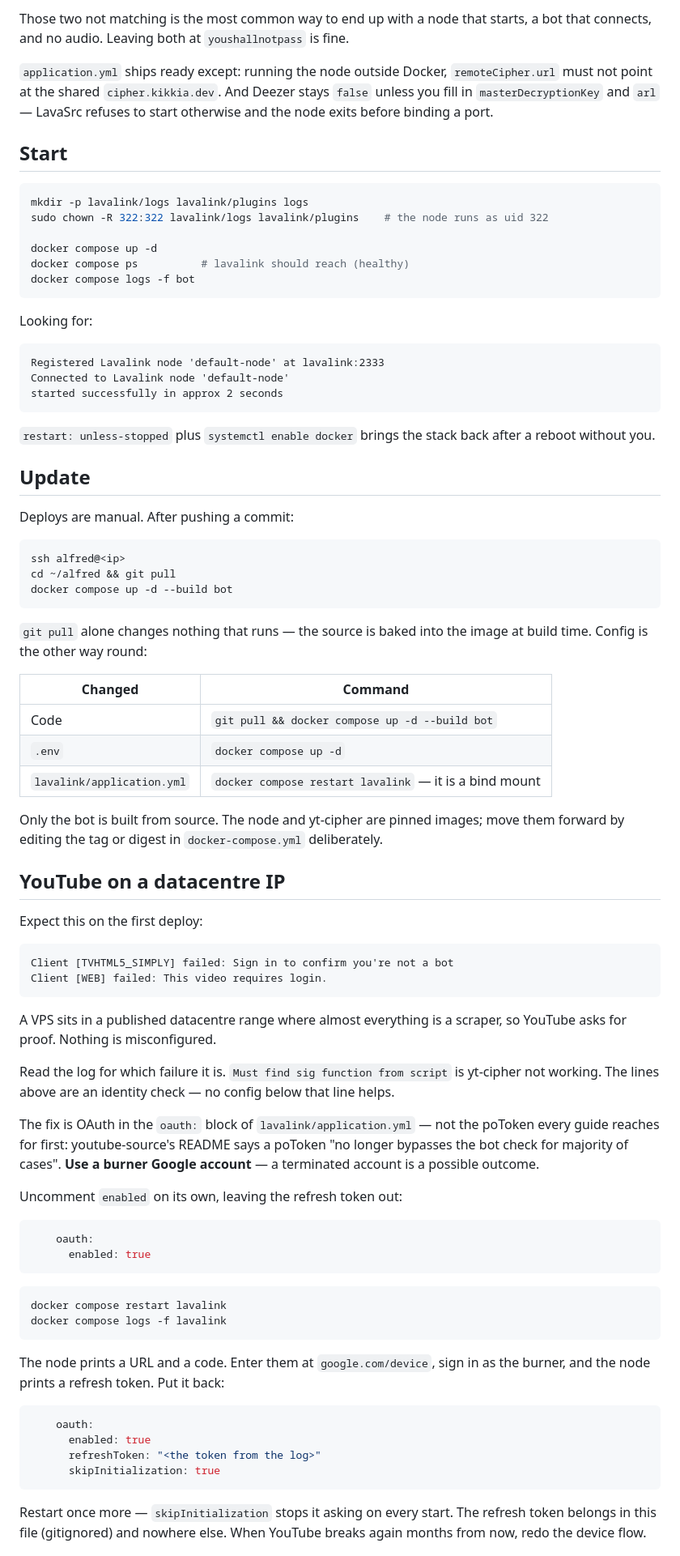
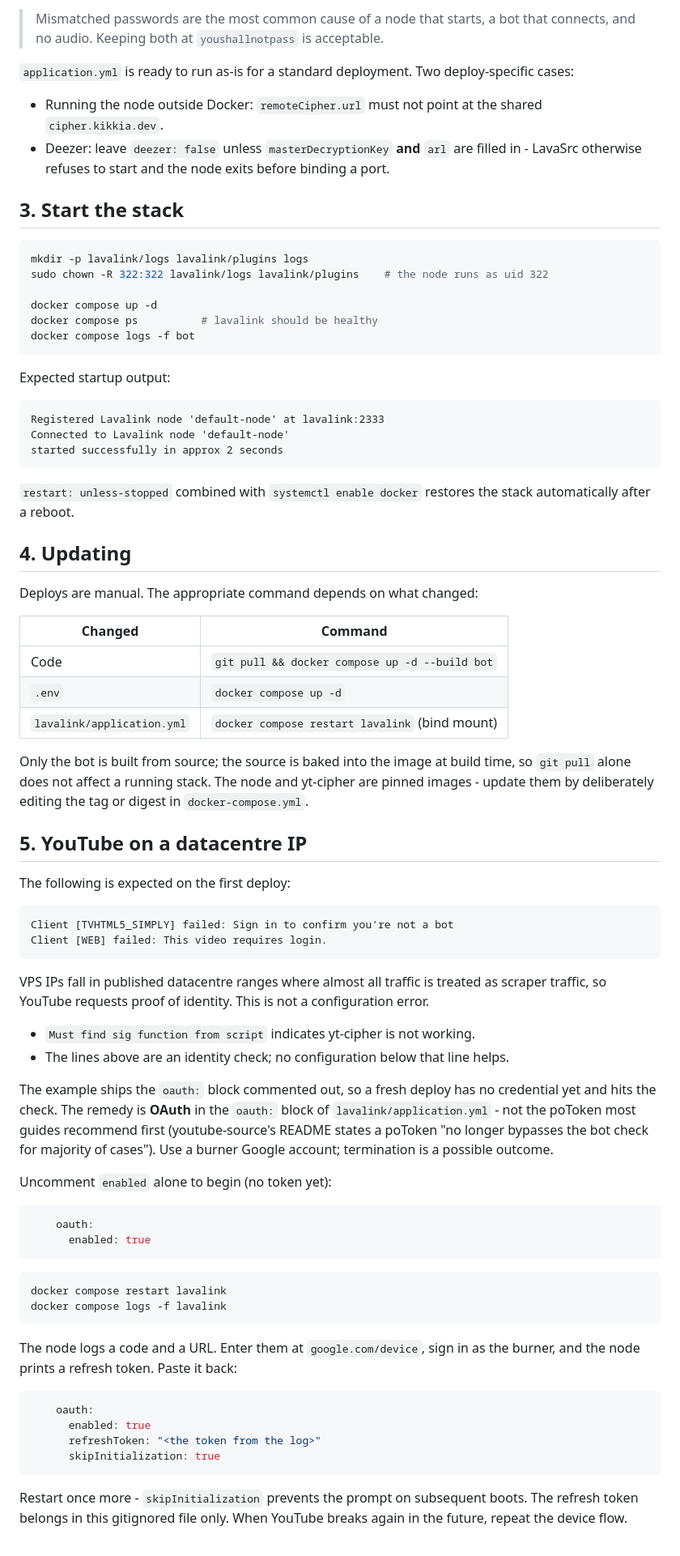
Before and after one commit to nauqh/alfred, a Markdown page: docs/deploy.md, the part around one of its changes. Shown at 81% size. GitHub-like rendering.

Commit message:
docs: streamline VPS deploy guide and add AGENTS.md style note

````diff
--- a/docs/deploy.md
+++ b/docs/deploy.md
@@ -89,24 +34,28 @@ never copied up from a laptop. `.env` needs three values:
 
-Those two not matching is the most common way to end up with a node that starts,
-a bot that connects, and no audio. Leaving both at `youshallnotpass` is fine.
+> Mismatched passwords are the most common cause of a node that starts, a bot
+> that connects, and no audio. Keeping both at `youshallnotpass` is acceptable.
 
-`application.yml` ships ready except: running the node outside Docker,
-`remoteCipher.url` must not point at the shared `cipher.kikkia.dev`. And Deezer
-stays `false` unless you fill in `masterDecryptionKey` and `arl` — LavaSrc
-refuses to start otherwise and the node exits before binding a port.
+`application.yml` is ready to run as-is for a standard deployment. Two
+deploy-specific cases:
 
-## Start
+- Running the node outside Docker: `remoteCipher.url` must not point at the
+  shared `cipher.kikkia.dev`.
+- Deezer: leave `deezer: false` unless `masterDecryptionKey` **and** `arl` are
+  filled in - LavaSrc otherwise refuses to start and the node exits before
+  binding a port.
+
+## 3. Start the stack
 
 ```sh
 mkdir -p lavalink/logs lavalink/plugins logs
 sudo chown -R 322:322 lavalink/logs lavalink/plugins    # the node runs as uid 322
 
 docker compose up -d
-docker compose ps          # lavalink should reach (healthy)
+docker compose ps          # lavalink should be healthy
 docker compose logs -f bot
 ```
 
-Looking for:
+Expected startup output:
 
 ```
 Registered Lavalink node 'default-node' at lavalink:2333
@@ -114,54 +63,49 @@ Connected to Lavalink node 'default-node'
 started successfully in approx 2 seconds
 ```
 
-`restart: unless-stopped` plus `systemctl enable docker` brings the stack back
-after a reboot without you.
+`restart: unless-stopped` combined with `systemctl enable docker` restores the
+stack automatically after a reboot.
 
-## Update
+## 4. Updating
 
-Deploys are manual. After pushing a commit:
-
-```sh
-ssh alfred@<ip>
-cd ~/alfred && git pull
-docker compose up -d --build bot
-```
-
-`git pull` alone changes nothing that runs — the source is baked into the image
-at build time. Config is the other way round:
+Deploys are manual. The appropriate command depends on what changed:
 
 | Changed | Command |
 |---|---|
 | Code | `git pull && docker compose up -d --build bot` |
 | `.env` | `docker compose up -d` |
-| `lavalink/application.yml` | `docker compose restart lavalink` — it is a bind mount |
+| `lavalink/application.yml` | `docker compose restart lavalink` (bind mount) |
 
-Only the bot is built from source. The node and yt-cipher are pinned images;
-move them forward by editing the tag or digest in `docker-compose.yml`
-deliberately.
+Only the bot is built from source; the source is baked into the image at build
+time, so `git pull` alone does not affect a running stack. The node and
+yt-cipher are pinned images - update them by deliberately editing the tag or
+digest in `docker-compose.yml`.
 
-## YouTube on a datacentre IP
+## 5. YouTube on a datacentre IP
 
-Expect this on the first deploy:
+The following is expected on the first deploy:
 
 ```
 Client [TVHTML5_SIMPLY] failed: Sign in to confirm you're not a bot
 Client [WEB] failed: This video requires login.
 ```
 
-A VPS sits in a published datacentre range where almost everything is a scraper,
-so YouTube asks for proof. Nothing is misconfigured.
+VPS IPs fall in published datacentre ranges where almost all traffic is
+treated as scraper traffic, so YouTube requests proof of identity. This is not
+a configuration error.
 
-Read the log for which failure it is. `Must find sig function from script` is
-yt-cipher not working. The lines above are an identity check — no config below
-that line helps.
+- `Must find sig function from script` indicates yt-cipher is not working.
+- The lines above are an identity check; no configuration below that line
+  helps.
 
-The fix is OAuth in the `oauth:` block of `lavalink/application.yml` — not the
-poToken every guide reaches for first: youtube-source's README says a poToken
-"no longer bypasses the bot check for majority of cases". **Use a burner Google
-account** — a terminated account is a possible outcome.
+The example ships the `oauth:` block commented out, so a fresh deploy has no
+credential yet and hits the check. The remedy is **OAuth** in the `oauth:` block
+of `lavalink/application.yml` -
+not the poToken most guides recommend first (youtube-source's README states a
+poToken "no longer bypasses the bot check for majority of cases"). Use a
+burner Google account; termination is a possible outcome.
 
-Uncomment `enabled` on its own, leaving the refresh token out:
+Uncomment `enabled` alone to begin (no token yet):
 
 ```yaml
     oauth:
@@ -173,8 +117,8 @@ docker compose restart lavalink
 docker compose logs -f lavalink
 ```
 
-The node prints a URL and a code. Enter them at `google.com/device`, sign in as
-the burner, and the node prints a refresh token. Put it back:
+The node logs a code and a URL. Enter them at `google.com/device`, sign in as
+the burner, and the node prints a refresh token. Paste it back:
 
 ```yaml
     oauth:
@@ -183,7 +127,7 @@ the burner, and the node prints a refresh token. Put it back:
       skipInitialization: true
 ```
 
-Restart once more — `skipInitialization` stops it asking on every start. The
-refresh token belongs in this file (gitignored) and nowhere else. When YouTube
-breaks again months from now, redo the device flow.
+Restart once more - `skipInitialization` prevents the prompt on subsequent
+boots. The refresh token belongs in this gitignored file only. When YouTube
+breaks again in the future, repeat the device flow.
 
````
Also changed, not shown: other parts of docs/deploy.md (+18 -74 lines), AGENTS.md (added, +5 -0 lines).
